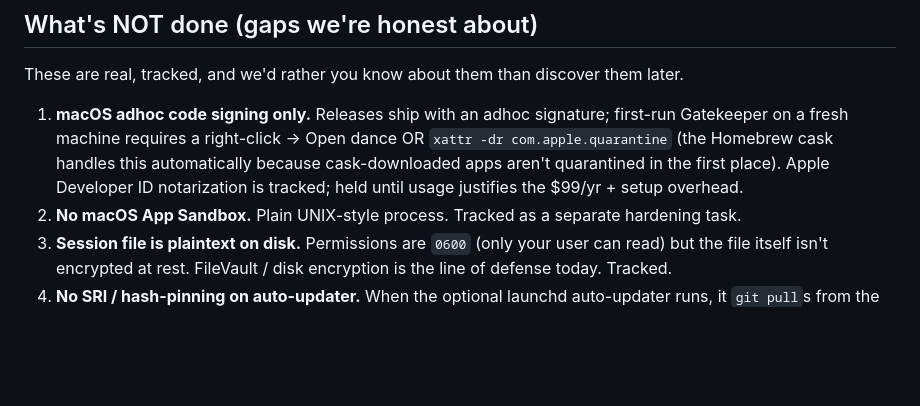
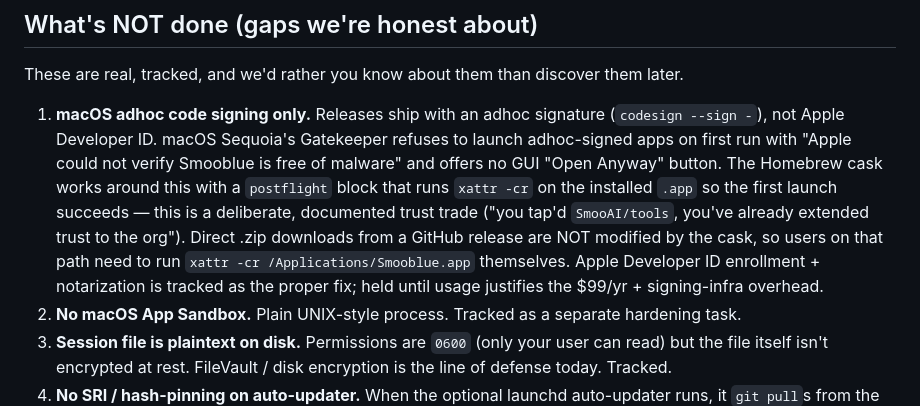
Before and after one commit to SmooAI/smooblue, a Markdown page: docs/Security/Security.md, the part around the change. Drawn GitHub-style; blank space fills up the shorter version.

```diff
--- a/docs/Security/Security.md
+++ b/docs/Security/Security.md
@@ -166,7 +166,7 @@ You can verify all three with `lsof -p $(pgrep -x smooblue)` while it's running.
 
 These are real, tracked, and we'd rather you know about them than discover them later.
 
-1. **macOS adhoc code signing only.** Releases ship with an adhoc signature; first-run Gatekeeper on a fresh machine requires a right-click → Open dance OR `xattr -dr com.apple.quarantine` (the Homebrew cask handles this automatically because cask-downloaded apps aren't quarantined in the first place). Apple Developer ID notarization is tracked; held until usage justifies the $99/yr + setup overhead.
+1. **macOS adhoc code signing only.** Releases ship with an adhoc signature (`codesign --sign -`), not Apple Developer ID. macOS Sequoia's Gatekeeper refuses to launch adhoc-signed apps on first run with "Apple could not verify Smooblue is free of malware" and offers no GUI "Open Anyway" button. The Homebrew cask works around this with a `postflight` block that runs `xattr -cr` on the installed `.app` so the first launch succeeds — this is a deliberate, documented trust trade ("you tap'd `SmooAI/tools`, you've already extended trust to the org"). Direct .zip downloads from a GitHub release are NOT modified by the cask, so users on that path need to run `xattr -cr /Applications/Smooblue.app` themselves. Apple Developer ID enrollment + notarization is tracked as the proper fix; held until usage justifies the $99/yr + signing-infra overhead.
 2. **No macOS App Sandbox.** Plain UNIX-style process. Tracked as a separate hardening task.
 3. **Session file is plaintext on disk.** Permissions are `0600` (only your user can read) but the file itself isn't encrypted at rest. FileVault / disk encryption is the line of defense today. Tracked.
 4. **No SRI / hash-pinning on auto-updater.** When the optional launchd auto-updater runs, it `git pull`s from the project's `main` branch and rebuilds locally. Trust model = "you trust the GitHub repo." If the GitHub repo is compromised, the auto-updater will pull the compromise. The non-auto path (manual install from a tagged release) inherits the same trust model. We can layer Sigstore signing / signed tags on top — file an issue if you'd use it.
```
Also changed, not shown: .changeset/cask-postflight-quarantine.md (added, +5 -0 lines), README.md (+2 -0 lines).
